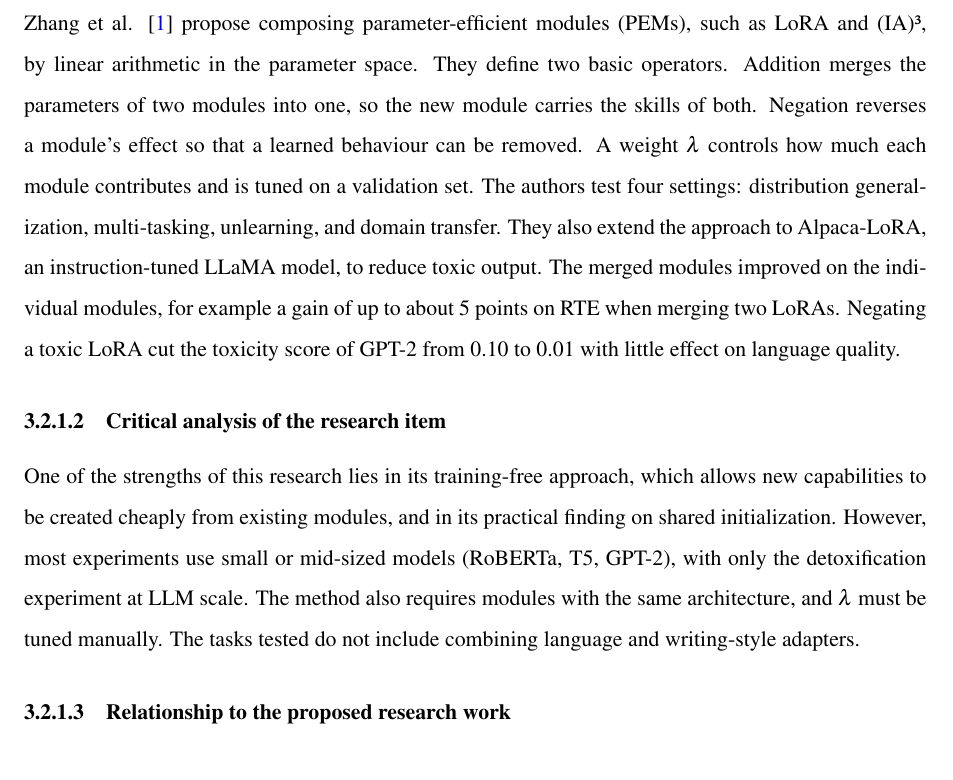
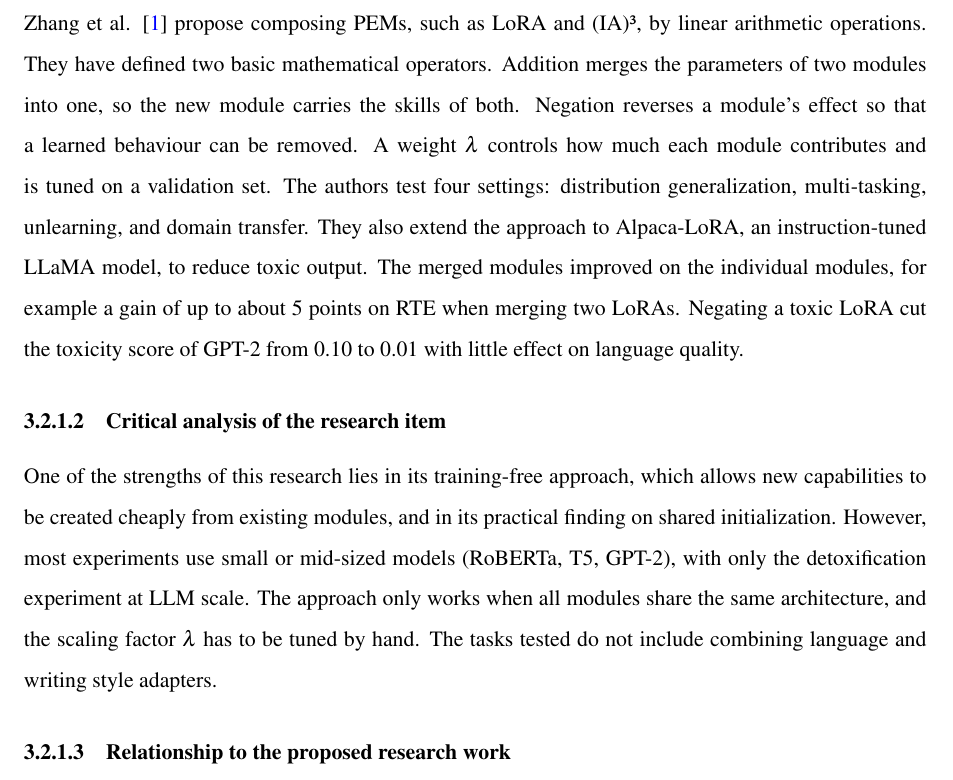
Before and after one commit to Mibrahim0941/DiploMind, a LaTeX thesis (F26-172/main.tex): part of page 22 of 99, cut so that both start at the same text. Compiled offline with pdfLaTeX.

Commit message:
Update main.tex

```diff
--- a/F26-172/main.tex
+++ b/F26-172/main.tex
@@ -241,10 +241,10 @@ This section covers notable literature published in the domains relevant to an a
  \subsection{Composing Parameter-Efficient Modules with Arithmetic Operations}
  A training-free method that merges separately trained LoRA modules through addition and negation in weight space, so their skills can be combined or removed without extra training.
  \subsubsection{Summary of the research item}
- Zhang et al. \cite{zhang2023composing} propose composing parameter-efficient modules (PEMs), such as LoRA and (IA)³, by linear arithmetic in the parameter space. They define two basic operators. Addition merges the parameters of two modules into one, so the new module carries the skills of both. Negation reverses a module's effect so that a learned behaviour can be removed. A weight $\lambda$ controls how much each module contributes and is tuned on a validation set. The authors test four settings: distribution generalization, multi-tasking, unlearning, and domain transfer. They also extend the approach to Alpaca-LoRA, an instruction-tuned LLaMA model, to reduce toxic output. The merged modules improved on the individual modules, for example a gain of up to about 5 points on RTE when merging two LoRAs. Negating a toxic LoRA cut the toxicity score of GPT-2 from 0.10 to 0.01 with little effect on language quality.
+ Zhang et al. \cite{zhang2023composing} propose composing PEMs, such as LoRA and (IA)³, by linear arithmetic operations. They have defined two basic mathematical operators. Addition merges the parameters of two modules into one, so the new module carries the skills of both. Negation reverses a module's effect so that a learned behaviour can be removed. A weight $\lambda$ controls how much each module contributes and is tuned on a validation set. The authors test four settings: distribution generalization, multi-tasking, unlearning, and domain transfer. They also extend the approach to Alpaca-LoRA, an instruction-tuned LLaMA model, to reduce toxic output. The merged modules improved on the individual modules, for example a gain of up to about 5 points on RTE when merging two LoRAs. Negating a toxic LoRA cut the toxicity score of GPT-2 from 0.10 to 0.01 with little effect on language quality.
 
 \subsubsection{Critical analysis of the research item}
-One of the strengths of this research lies in its training-free approach, which allows new capabilities to be created cheaply from existing modules, and in its practical finding on shared initialization. However, most experiments use small or mid-sized models (RoBERTa, T5, GPT-2), with only the detoxification experiment at LLM scale. The method also requires modules with the same architecture, and $\lambda$ must be tuned manually. The tasks tested do not include combining language and writing-style adapters.
+One of the strengths of this research lies in its training-free approach, which allows new capabilities to be created cheaply from existing modules, and in its practical finding on shared initialization. However, most experiments use small or mid-sized models (RoBERTa, T5, GPT-2), with only the detoxification experiment at LLM scale. The approach only works when all modules share the same architecture, and the scaling factor $\lambda$ has to be tuned by hand. The tasks tested do not include combining language and writing style adapters.
 
 \subsubsection{Relationship to the proposed research work}
 This paper directly supports the adapter design of our project. We train three language adapters (English, Urdu, Urdish) and three depth adapters (easy, amateur, technical) separately and combine them to cover nine user clusters. The paper shows that linear combination of separately trained LoRAs is feasible without training nine joint adapters. Its finding on shared initialization also guides how we train our adapters.
```
